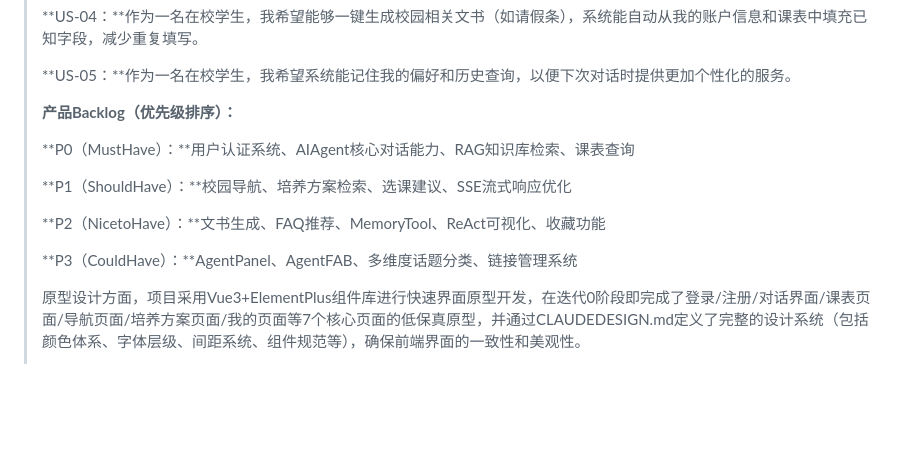
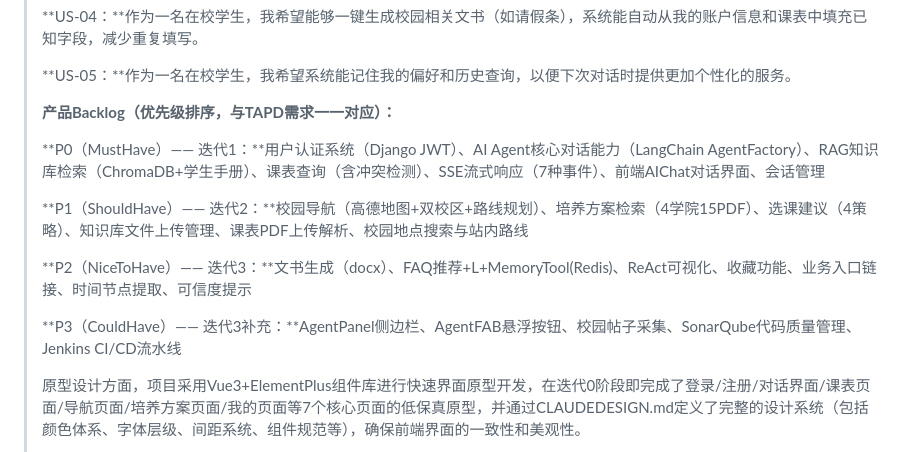
Before and after one commit to TermInaL1111/507_Agent, a Markdown page: docs/实习报告_完整版.md, the part around the change. Drawn GitHub-style; blank space fills up the shorter version.

Commit message:
docs: sync reports — TAPD backlog + 30 tools + 97 commits + sprint 3 review

```diff
--- a/docs/实习报告_完整版.md
+++ b/docs/实习报告_完整版.md
@@ -115,15 +115,15 @@ DockerCompose实现一站式容器化部署与持续集成。
 >
 > **US-05：**作为一名在校学生，我希望系统能记住我的偏好和历史查询，以便下次对话时提供更加个性化的服务。
 >
-> **产品Backlog（优先级排序）：**
+> **产品Backlog（优先级排序，与TAPD需求一一对应）：**
 >
-> **P0（MustHave）：**用户认证系统、AIAgent核心对话能力、RAG知识库检索、课表查询
+> **P0（MustHave）—— 迭代1：**用户认证系统（Django JWT）、AI Agent核心对话能力（LangChain AgentFactory）、RAG知识库检索（ChromaDB+学生手册）、课表查询（含冲突检测）、SSE流式响应（7种事件）、前端AIChat对话界面、会话管理
 >
-> **P1（ShouldHave）：**校园导航、培养方案检索、选课建议、SSE流式响应优化
+> **P1（ShouldHave）—— 迭代2：**校园导航（高德地图+双校区+路线规划）、培养方案检索（4学院15PDF）、选课建议（4策略）、知识库文件上传管理、课表PDF上传解析、校园地点搜索与站内路线
 >
-> **P2（NicetoHave）：**文书生成、FAQ推荐、MemoryTool、ReAct可视化、收藏功能
+> **P2（NiceToHave）—— 迭代3：**文书生成（docx）、FAQ推荐+L+MemoryTool(Redis)、ReAct可视化、收藏功能、业务入口链接、时间节点提取、可信度提示
 >
-> **P3（CouldHave）：**AgentPanel、AgentFAB、多维度话题分类、链接管理系统
+> **P3（CouldHave）—— 迭代3补充：**AgentPanel侧边栏、AgentFAB悬浮按钮、校园帖子采集、SonarQube代码质量管理、Jenkins CI/CD流水线
 >
 > 原型设计方面，项目采用Vue3+ElementPlus组件库进行快速界面原型开发，在迭代0阶段即完成了登录/注册/对话界面/课表页面/导航页面/培养方案页面/我的页面等7个核心页面的低保真原型，并通过CLAUDEDESIGN.md定义了完整的设计系统（包括颜色体系、字体层级、间距系统、组件规范等），确保前端界面的一致性和美观性。
 >
```
